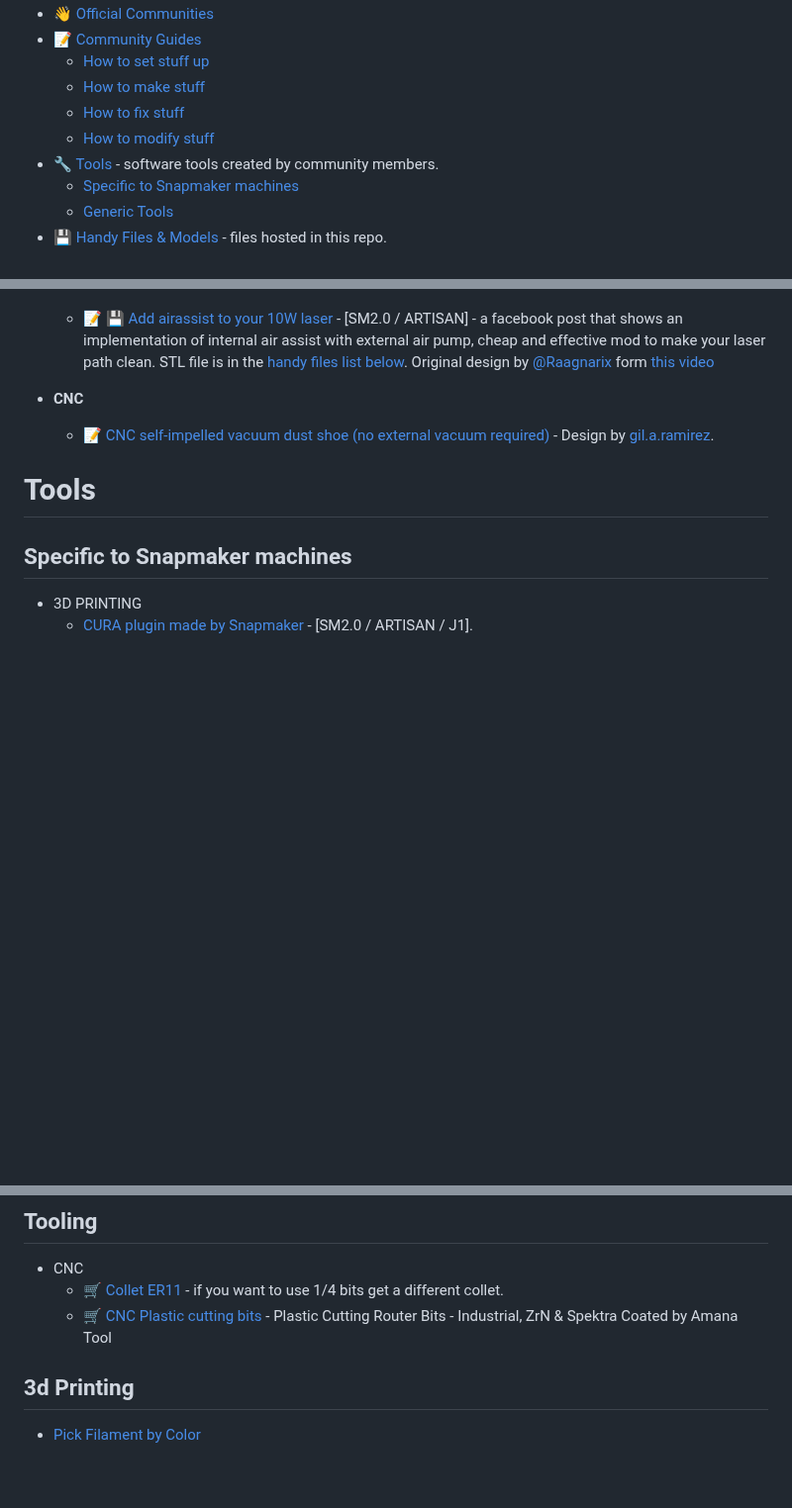
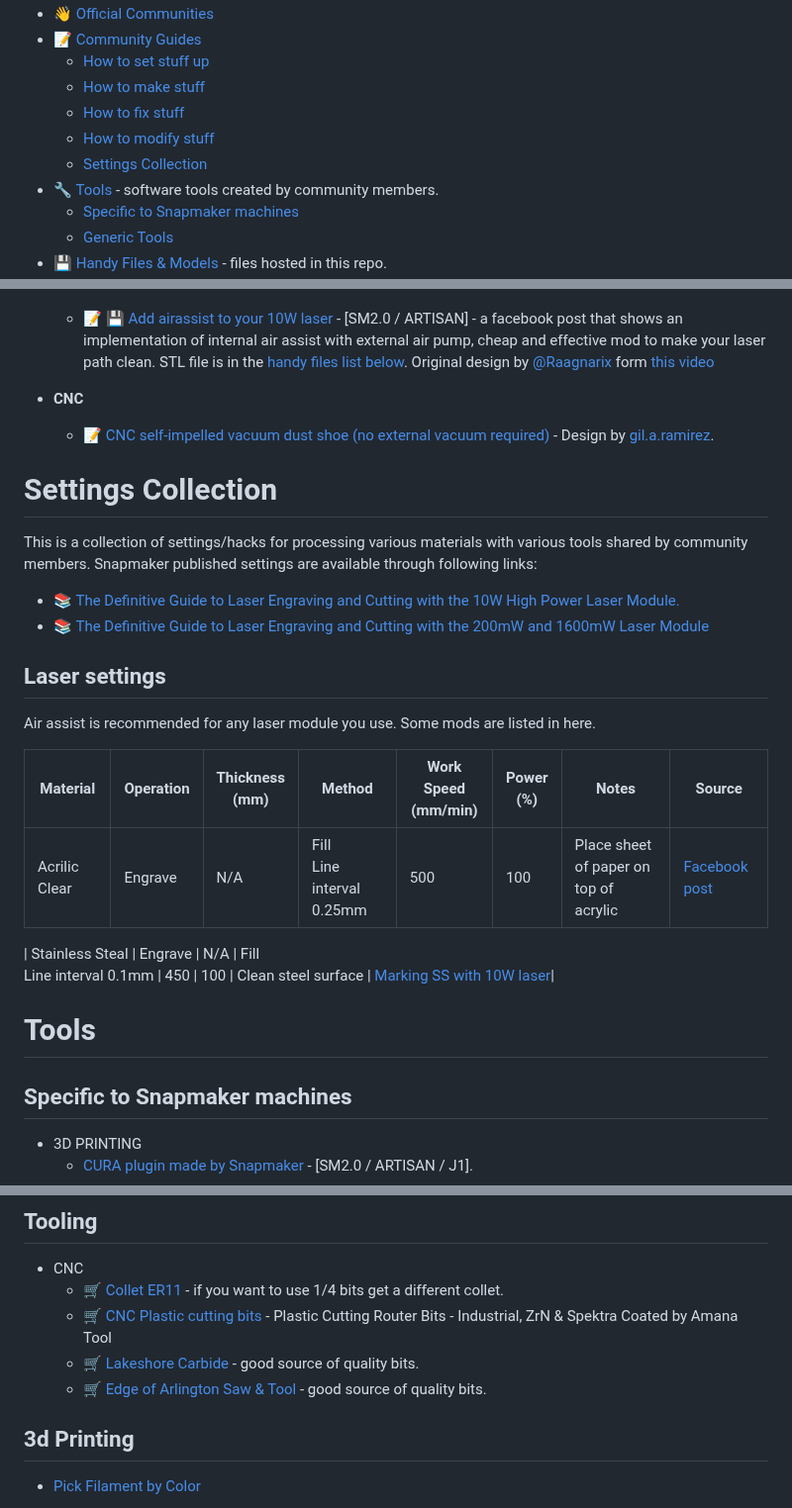
Before and after one commit to shurushetr/awesome-snapmaker, a Markdown page: readme.md, 3 parts joined by grey strips. Shown at 99% size. GitHub-like rendering; blank space fills up the shorter version.

Commit message:
Adding new links and new section with settings

```diff
--- a/readme.md
+++ b/readme.md
@@ -59,6 +59,7 @@ Hit CTRL+F on your keyboard to search in page and type the keyword you are looki
   - [How to make stuff](#how-to-make-stuff)
   - [How to fix stuff](#how-to-fix-stuff)
   - [How to modify stuff](#how-to-modify-stuff)
+  - [Settings Collection](#settings-collection)
 - 🔧 [Tools](#tools) - software tools created by community members.
   - [Specific to Snapmaker machines](#specific-to-snapmaker-machines)
   - [Generic Tools](#generic-tools)
@@ -204,6 +206,19 @@ Legend: 📝 blog posts · 📚 docs · 🔧 tools · 📹 talks/video · 💾 f
 - **CNC**
   - 📝 [CNC self-impelled vacuum dust shoe (no external vacuum required)](https://forum.snapmaker.com/t/cnc-self-impelled-vacuum-dust-shoe-no-external-vacuum-required/24972) - Design by [gil.a.ramirez](https://forum.snapmaker.com/u/gil.a.ramirez).
 
+# Settings Collection
+This is a collection of settings/hacks for processing various materials with various tools shared by community members.
+Snapmaker published settings are available through following links:
+  - 📚 [The Definitive Guide to Laser Engraving and Cutting with the 10W High Power Laser Module.](https://support.snapmaker.com/hc/en-us/articles/8072478934935-The-Definitive-Guide-to-Laser-Engraving-and-Cutting-with-the-10W-High-Power-Laser-Module-)
+  - 📚 [The Definitive Guide to Laser Engraving and Cutting with the 200mW and 1600mW Laser Module ](https://support.snapmaker.com/hc/en-us/articles/360019025954-The-Definitive-Guide-to-Laser-Engraving-and-Cutting-with-the-200mW-and-1600mW-Laser-Module)
+## Laser settings
+Air assist is recommended for any laser module you use. Some mods are listed in here.
+
+| Material | Operation | Thickness <br> (mm) | Method | Work Speed <br> (mm/min) | Power <br> (%) | Notes | Source |
+| --- | --- | --- | --- | --- | --- | --- | --- |
+| Acrilic Clear | Engrave | N/A | Fill <br> Line interval 0.25mm | 500 | 100 | Place sheet of paper on top of acrylic | [Facebook post](https://www.facebook.com/groups/snapmaker/posts/1794963157588656)
+
+| Stainless Steal | Engrave | N/A | Fill <br> Line interval 0.1mm | 450 | 100 | Clean steel surface | [Marking SS with 10W laser](https://forum.snapmaker.com/t/marking-ss-with-10w-laser/25577)|
 # Tools
 ## Specific to Snapmaker machines
 - 3D PRINTING
@@ -312,6 +327,8 @@ Legend: 📝 blog posts · 📚 docs · 🔧 tools · 📹 talks/video · 💾 f
 - CNC
   - 🛒 [Collet ER11](https://www.maritool.com/Collets-And-Sleeves-ER-Collets-ER11-Collets/c21_56_60/index.html) - if you want to use 1/4 bits get a different collet.
   - 🛒 [CNC Plastic cutting bits](https://www.amanatool.com/products/cnc-router-bits/plastic-cutting-cnc-router-bits.html) - Plastic Cutting Router Bits - Industrial, ZrN & Spektra Coated by Amana Tool
+  - 🛒 [Lakeshore Carbide](https://www.lakeshorecarbide.com/) - good source of quality bits.
+  - 🛒 [Edge of Arlington Saw & Tool](https://www.eoasaw.com/) - good source of quality bits.
 
 ## 3d Printing
 - [Pick Filament by Color](https://filamentcolors.xyz)
```
Also changed, not shown: other parts of readme.md (+1 -0 lines).
